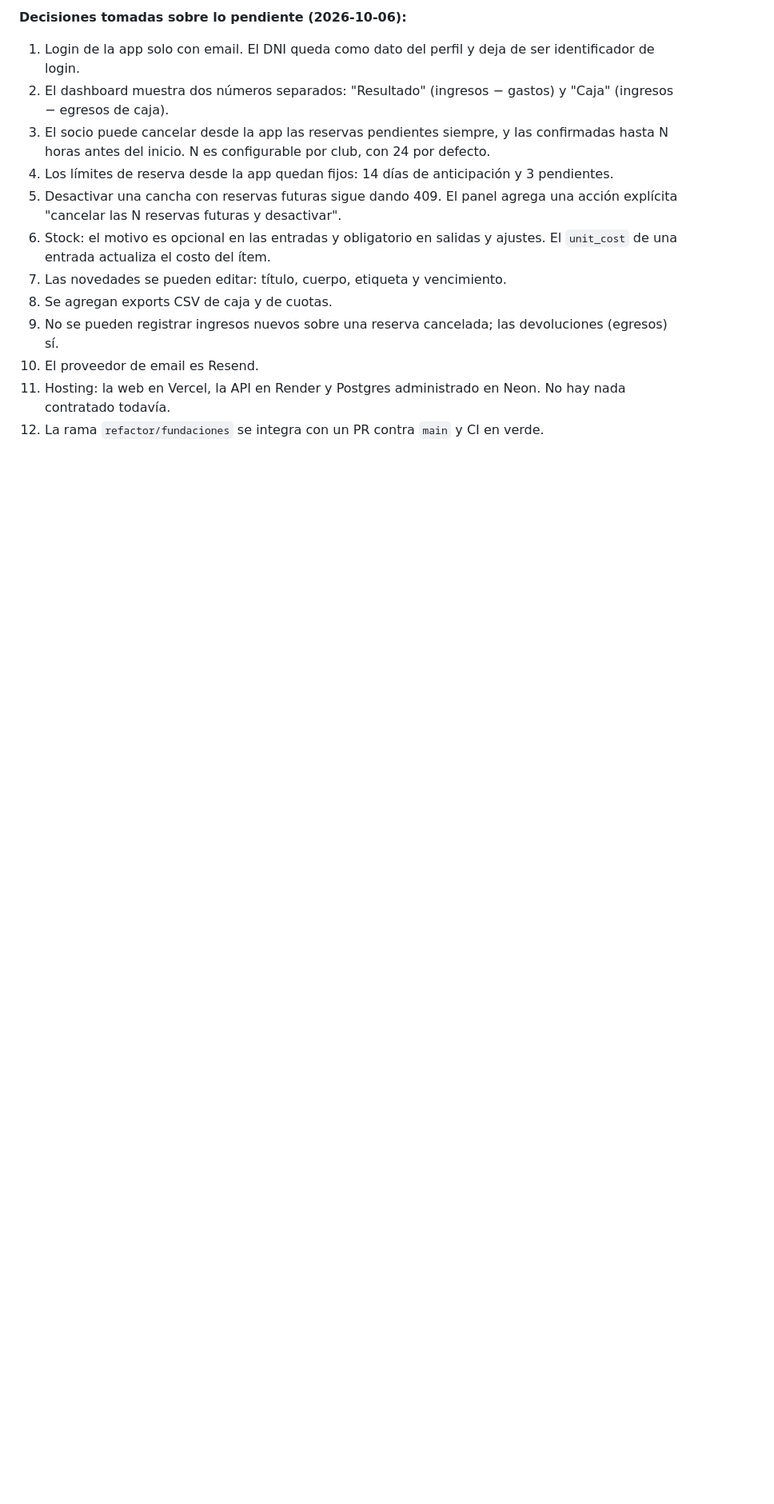
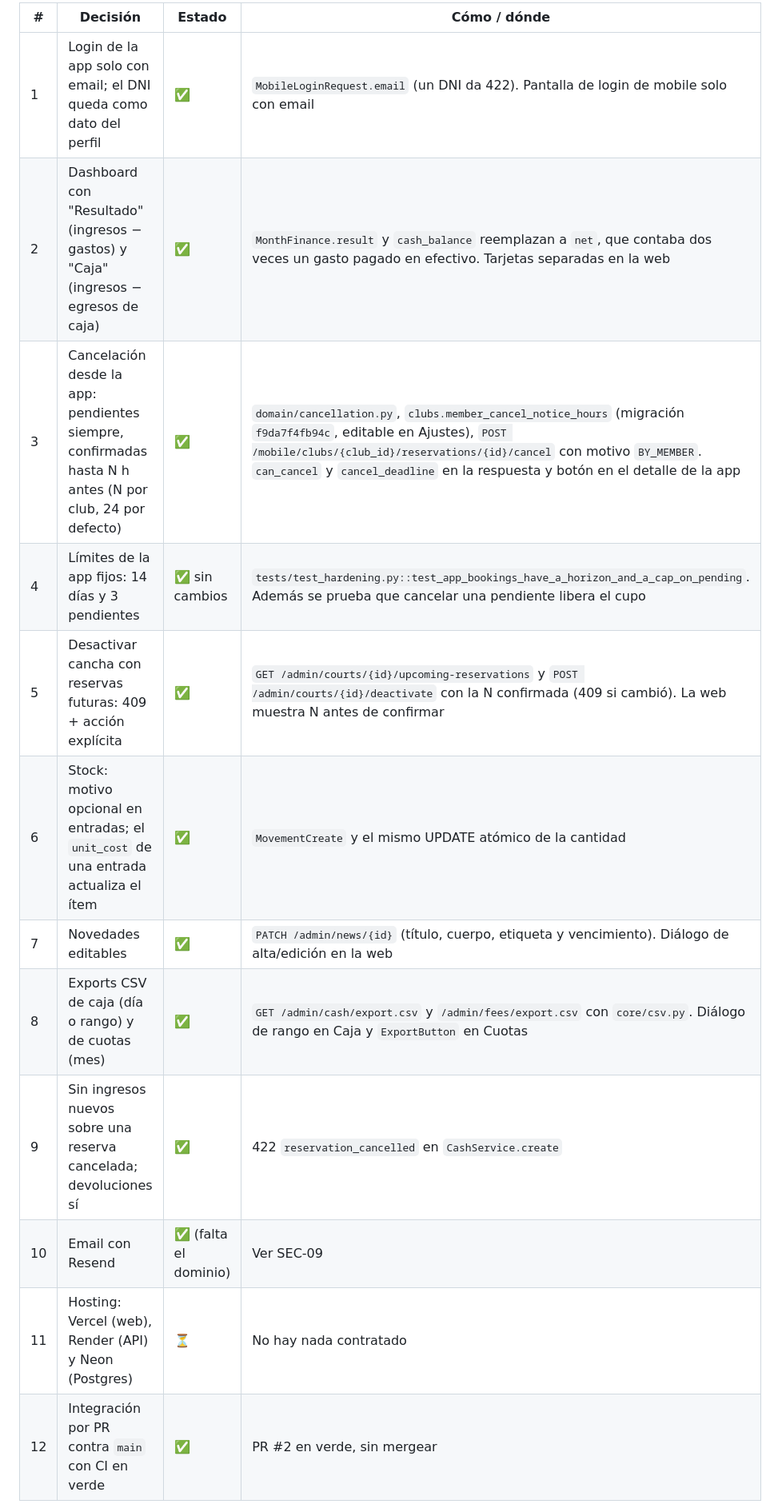
Before and after one commit to FerminLasarte/clubsystem, a Markdown page: docs/audit/AUDIT.md, the part around one of its changes. Shown at 80% size. Drawn GitHub-style; blank space fills up the shorter version.

Commit message:
docs(audit): Anexo D con las decisiones implementadas y lo pendiente
Co-Authored-By: Claude Opus 5.5 <noreply@anthropic.com>

```diff
--- a/docs/audit/AUDIT.md
+++ b/docs/audit/AUDIT.md
@@ -1195,15 +1188,16 @@ El backend y la web se reescribieron sobre la arquitectura de §5. La app mobile
 
-**Decisiones tomadas sobre lo pendiente (2026-10-06):**
-1. Login de la app solo con email. El DNI queda como dato del perfil y deja de ser identificador de login.
-2. El dashboard muestra dos números separados: "Resultado" (ingresos − gastos) y "Caja" (ingresos − egresos de caja).
-3. El socio puede cancelar desde la app las reservas pendientes siempre, y las confirmadas hasta N horas antes del inicio. N es configurable por club, con 24 por defecto.
-4. Los límites de reserva desde la app quedan fijos: 14 días de anticipación y 3 pendientes.
-5. Desactivar una cancha con reservas futuras sigue dando 409. El panel agrega una acción explícita "cancelar las N reservas futuras y desactivar".
-6. Stock: el motivo es opcional en las entradas y obligatorio en salidas y ajustes. El `unit_cost` de una entrada actualiza el costo del ítem.
-7. Las novedades se pueden editar: título, cuerpo, etiqueta y vencimiento.
-8. Se agregan exports CSV de caja y de cuotas.
-9. No se pueden registrar ingresos nuevos sobre una reserva cancelada; las devoluciones (egresos) sí.
-10. El proveedor de email es Resend.
-11. Hosting: la web en Vercel, la API en Render y Postgres administrado en Neon. No hay nada contratado todavía.
-12. La rama `refactor/fundaciones` se integra con un PR contra `main` y CI en verde.
+| # | Decisión | Estado | Cómo / dónde |
+|---|---|---|---|
+| 1 | Login de la app solo con email; el DNI queda como dato del perfil | ✅ | `MobileLoginRequest.email` (un DNI da 422). Pantalla de login de mobile solo con email |
+| 2 | Dashboard con "Resultado" (ingresos − gastos) y "Caja" (ingresos − egresos de caja) | ✅ | `MonthFinance.result` y `cash_balance` reemplazan a `net`, que contaba dos veces un gasto pagado en efectivo. Tarjetas separadas en la web |
+| 3 | Cancelación desde la app: pendientes siempre, confirmadas hasta N h antes (N por club, 24 por defecto) | ✅ | `domain/cancellation.py`, `clubs.member_cancel_notice_hours` (migración `f9da7f4fb94c`, editable en Ajustes), `POST /mobile/clubs/{club_id}/reservations/{id}/cancel` con motivo `BY_MEMBER`. `can_cancel` y `cancel_deadline` en la respuesta y botón en el detalle de la app |
+| 4 | Límites de la app fijos: 14 días y 3 pendientes | ✅ sin cambios | `tests/test_hardening.py::test_app_bookings_have_a_horizon_and_a_cap_on_pending`. Además se prueba que cancelar una pendiente libera el cupo |
+| 5 | Desactivar cancha con reservas futuras: 409 + acción explícita | ✅ | `GET /admin/courts/{id}/upcoming-reservations` y `POST /admin/courts/{id}/deactivate` con la N confirmada (409 si cambió). La web muestra N antes de confirmar |
+| 6 | Stock: motivo opcional en entradas; el `unit_cost` de una entrada actualiza el ítem | ✅ | `MovementCreate` y el mismo UPDATE atómico de la cantidad |
+| 7 | Novedades editables | ✅ | `PATCH /admin/news/{id}` (título, cuerpo, etiqueta y vencimiento). Diálogo de alta/edición en la web |
+| 8 | Exports CSV de caja (día o rango) y de cuotas (mes) | ✅ | `GET /admin/cash/export.csv` y `/admin/fees/export.csv` con `core/csv.py`. Diálogo de rango en Caja y `ExportButton` en Cuotas |
+| 9 | Sin ingresos nuevos sobre una reserva cancelada; devoluciones sí | ✅ | 422 `reservation_cancelled` en `CashService.create` |
+| 10 | Email con Resend | ✅ (falta el dominio) | Ver SEC-09 |
+| 11 | Hosting: Vercel (web), Render (API) y Neon (Postgres) | ⏳ | No hay nada contratado |
+| 12 | Integración por PR contra `main` con CI en verde | ✅ | PR #2 en verde, sin mergear |
 
```
Also changed, not shown: other parts of docs/audit/AUDIT.md (+13 -14 lines).
